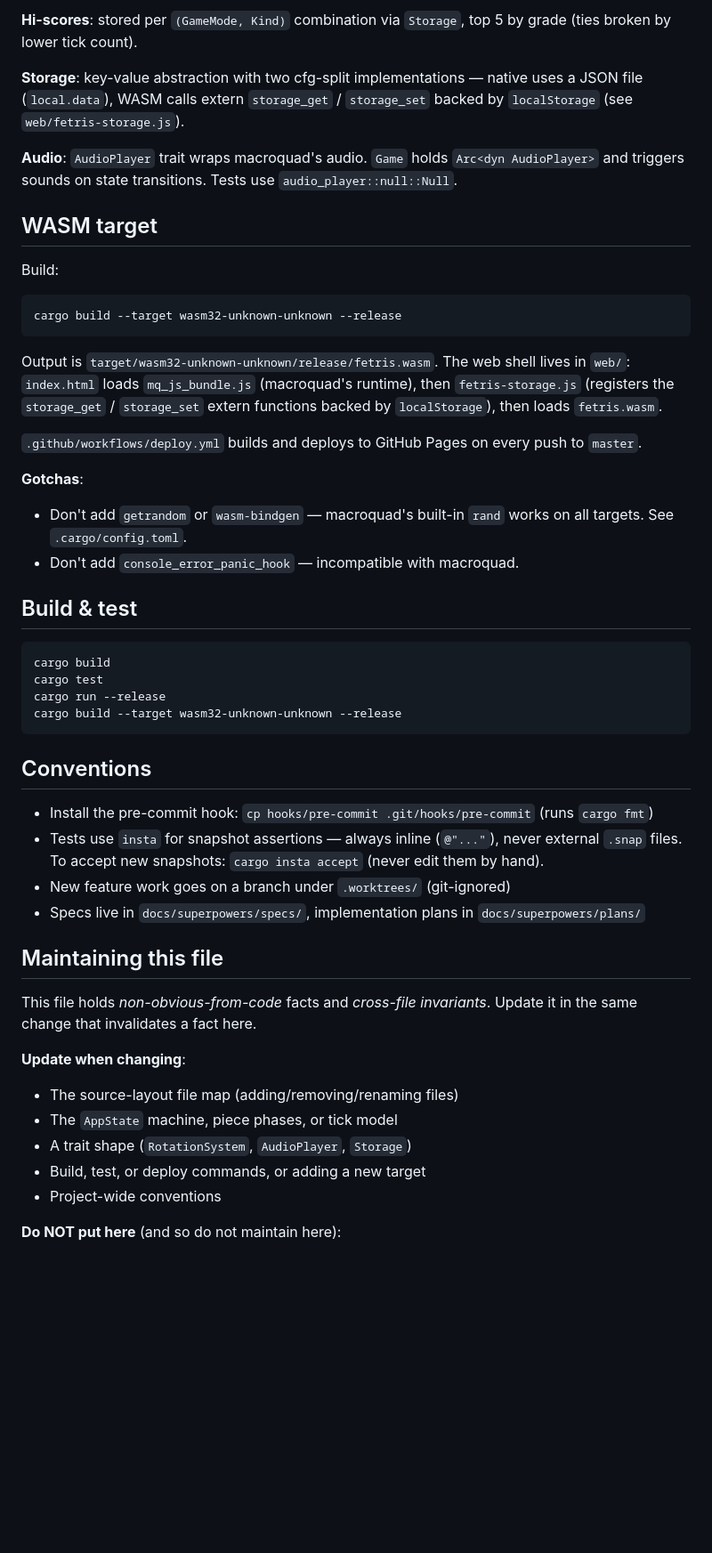
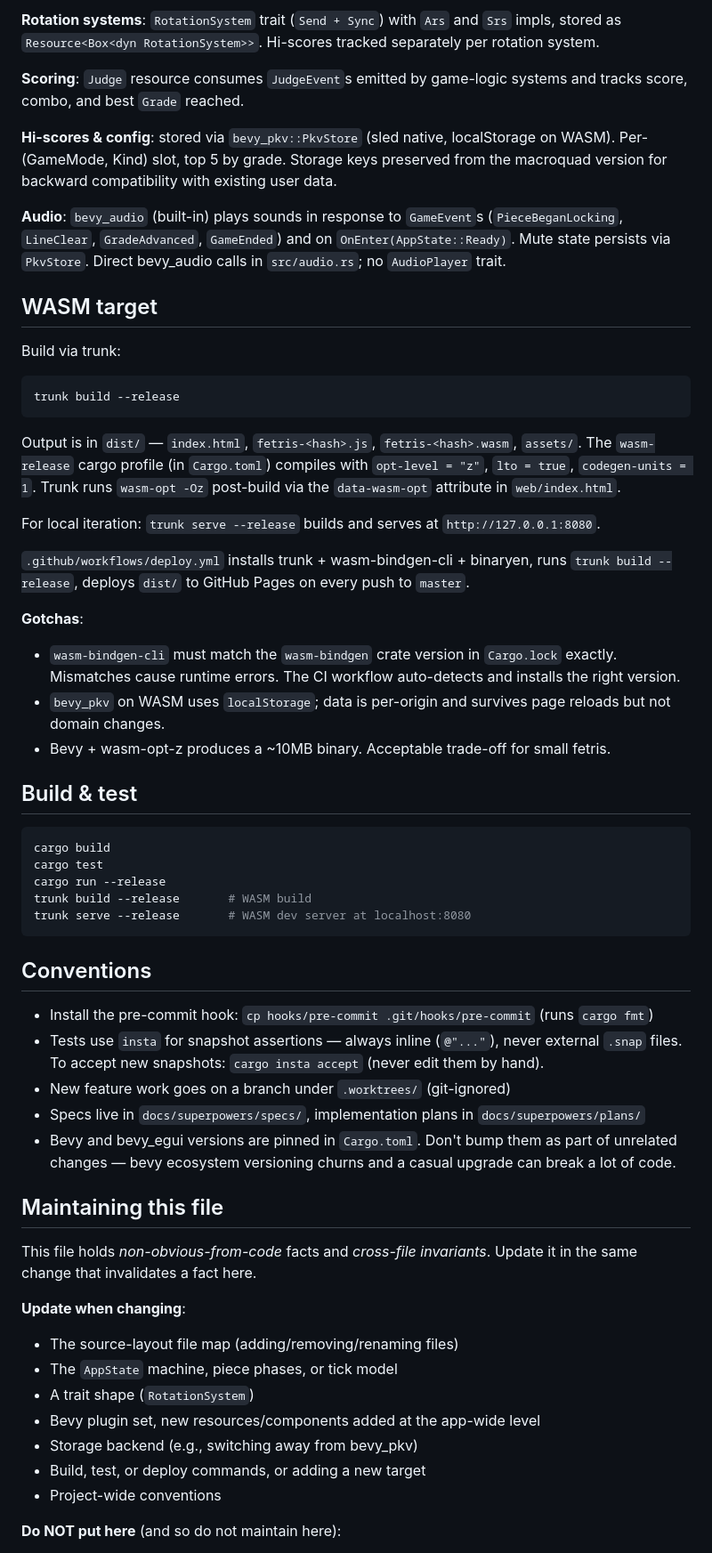
Before and after one commit to eperdew/fetris, a Markdown page: CLAUDE.md, the part around one of its changes. Shown at 89% size. Rendered like a GitHub page; blank space fills up the shorter version.

````diff
--- a/CLAUDE.md
+++ b/CLAUDE.md
@@ -39,24 +43,30 @@ Reimplementation of [TGM1](https://tetris.wiki/Tetris_The_Grand_Master) in Rust
 
-**Hi-scores**: stored per `(GameMode, Kind)` combination via `Storage`, top 5 by grade (ties broken by lower tick count).
+**Rotation systems**: `RotationSystem` trait (`Send + Sync`) with `Ars` and `Srs` impls, stored as `Resource<Box<dyn RotationSystem>>`. Hi-scores tracked separately per rotation system.
 
-**Storage**: key-value abstraction with two cfg-split implementations — native uses a JSON file (`local.data`), WASM calls extern `storage_get` / `storage_set` backed by `localStorage` (see `web/fetris-storage.js`).
+**Scoring**: `Judge` resource consumes `JudgeEvent`s emitted by game-logic systems and tracks score, combo, and best `Grade` reached.
 
-**Audio**: `AudioPlayer` trait wraps macroquad's audio. `Game` holds `Arc<dyn AudioPlayer>` and triggers sounds on state transitions. Tests use `audio_player::null::Null`.
+**Hi-scores & config**: stored via `bevy_pkv::PkvStore` (sled native, localStorage on WASM). Per-(GameMode, Kind) slot, top 5 by grade. Storage keys preserved from the macroquad version for backward compatibility with existing user data.
+
+**Audio**: `bevy_audio` (built-in) plays sounds in response to `GameEvent`s (`PieceBeganLocking`, `LineClear`, `GradeAdvanced`, `GameEnded`) and on `OnEnter(AppState::Ready)`. Mute state persists via `PkvStore`. Direct bevy_audio calls in `src/audio.rs`; no `AudioPlayer` trait.
 
 ## WASM target
 
-Build:
+Build via trunk:
+
 ```sh
-cargo build --target wasm32-unknown-unknown --release
+trunk build --release
 ```
 
-Output is `target/wasm32-unknown-unknown/release/fetris.wasm`. The web shell lives in `web/`: `index.html` loads `mq_js_bundle.js` (macroquad's runtime), then `fetris-storage.js` (registers the `storage_get` / `storage_set` extern functions backed by `localStorage`), then loads `fetris.wasm`.
+Output is in `dist/` — `index.html`, `fetris-<hash>.js`, `fetris-<hash>.wasm`, `assets/`. The `wasm-release` cargo profile (in `Cargo.toml`) compiles with `opt-level = "z"`, `lto = true`, `codegen-units = 1`. Trunk runs `wasm-opt -Oz` post-build via the `data-wasm-opt` attribute in `web/index.html`.
 
-`.github/workflows/deploy.yml` builds and deploys to GitHub Pages on every push to `master`.
+For local iteration: `trunk serve --release` builds and serves at `http://127.0.0.1:8080`.
+
+`.github/workflows/deploy.yml` installs trunk + wasm-bindgen-cli + binaryen, runs `trunk build --release`, deploys `dist/` to GitHub Pages on every push to `master`.
 
 **Gotchas**:
-- Don't add `getrandom` or `wasm-bindgen` — macroquad's built-in `rand` works on all targets. See `.cargo/config.toml`.
-- Don't add `console_error_panic_hook` — incompatible with macroquad.
+- `wasm-bindgen-cli` must match the `wasm-bindgen` crate version in `Cargo.lock` exactly. Mismatches cause runtime errors. The CI workflow auto-detects and installs the right version.
+- `bevy_pkv` on WASM uses `localStorage`; data is per-origin and survives page reloads but not domain changes.
+- Bevy + wasm-opt-z produces a ~10MB binary. Acceptable trade-off for small fetris.
 
 ## Build & test
 
@@ -64,7 +74,8 @@ Output is `target/wasm32-unknown-unknown/release/fetris.wasm`. The web shell liv
 cargo build
 cargo test
 cargo run --release
-cargo build --target wasm32-unknown-unknown --release
+trunk build --release       # WASM build
+trunk serve --release       # WASM dev server at localhost:8080
 ```
 
 ## Conventions
@@ -73,6 +84,7 @@ cargo build --target wasm32-unknown-unknown --release
 - Tests use `insta` for snapshot assertions — always inline (`@"..."`), never external `.snap` files. To accept new snapshots: `cargo insta accept` (never edit them by hand).
 - New feature work goes on a branch under `.worktrees/` (git-ignored)
 - Specs live in `docs/superpowers/specs/`, implementation plans in `docs/superpowers/plans/`
+- Bevy and bevy_egui versions are pinned in `Cargo.toml`. Don't bump them as part of unrelated changes — bevy ecosystem versioning churns and a casual upgrade can break a lot of code.
 
 ## Maintaining this file
 
@@ -81,7 +93,9 @@ This file holds *non-obvious-from-code* facts and *cross-file invariants*. Updat
 **Update when changing**:
 - The source-layout file map (adding/removing/renaming files)
 - The `AppState` machine, piece phases, or tick model
-- A trait shape (`RotationSystem`, `AudioPlayer`, `Storage`)
+- A trait shape (`RotationSystem`)
+- Bevy plugin set, new resources/components added at the app-wide level
+- Storage backend (e.g., switching away from bevy_pkv)
 - Build, test, or deploy commands, or adding a new target
 - Project-wide conventions
 
````
Also changed, not shown: other parts of CLAUDE.md (+24 -20 lines).
